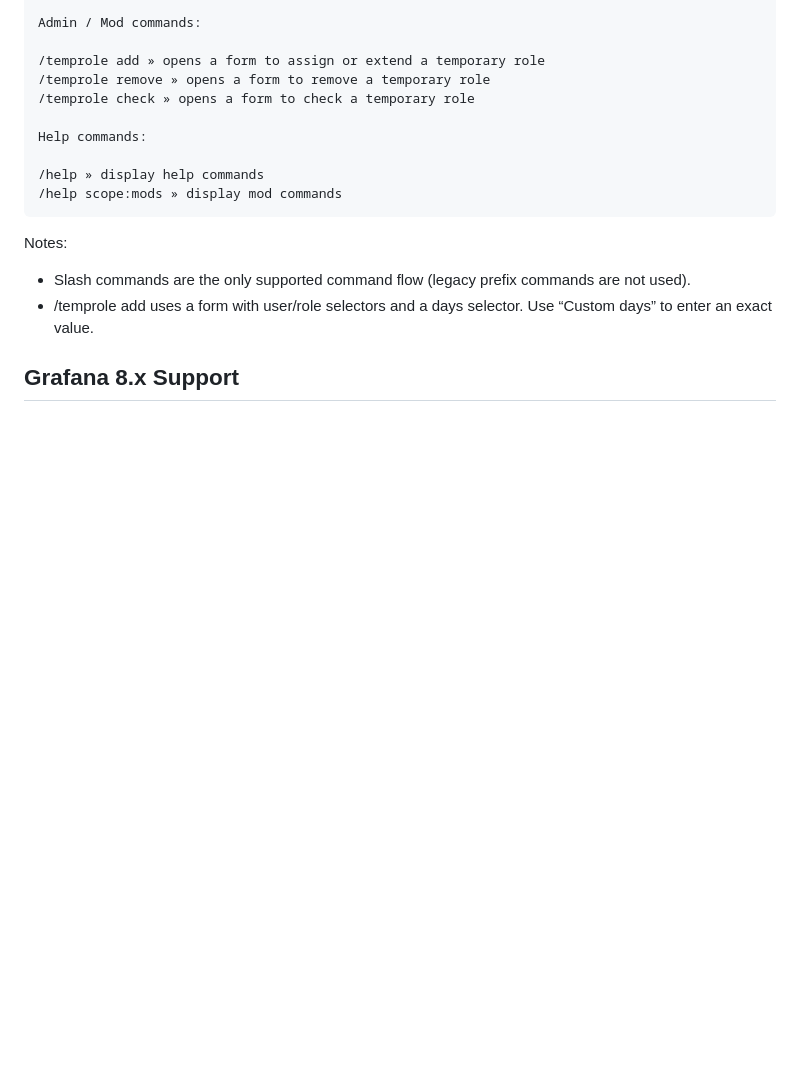
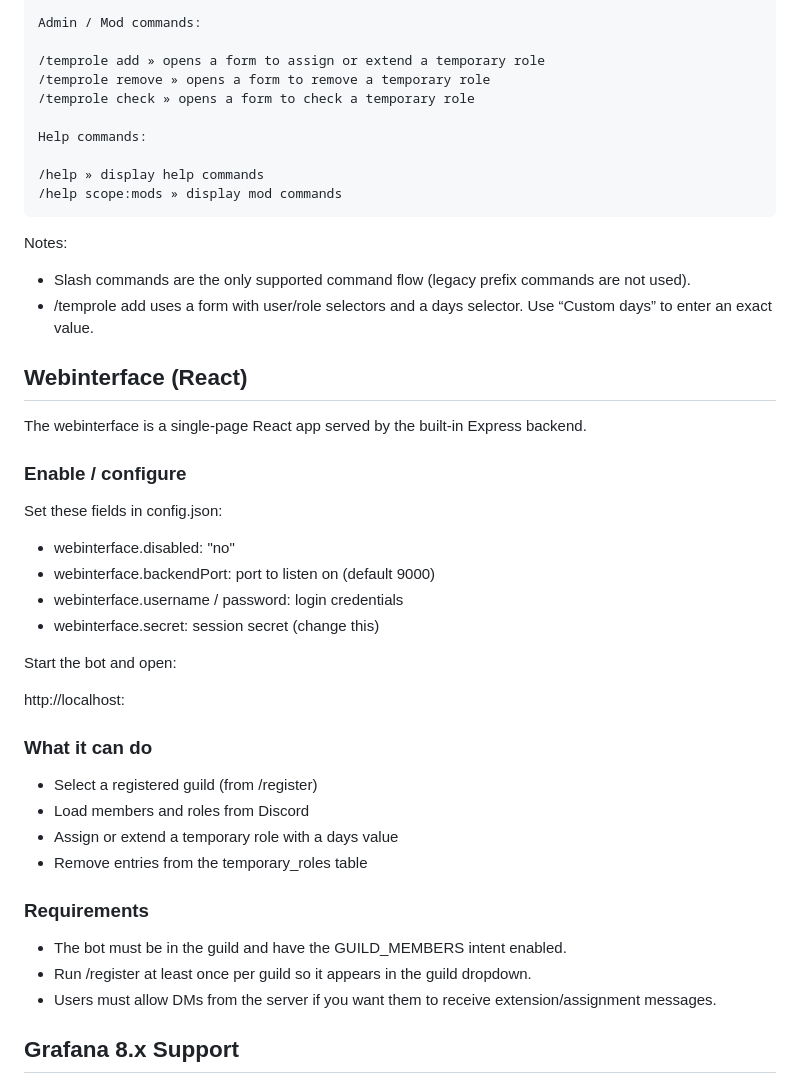
Before and after one commit to acocalypso/DiscordRoleManager, a Markdown page: README.md, the part around the change. Drawn GitHub-style; blank space fills up the shorter version.

```diff
--- a/README.md
+++ b/README.md
@@ -136,6 +136,36 @@ Notes:
 - Slash commands are the only supported command flow (legacy prefix commands are not used).
 - /temprole add uses a form with user/role selectors and a days selector. Use “Custom days” to enter an exact value.
 
+## Webinterface (React)
+
+The webinterface is a single-page React app served by the built-in Express backend.
+
+### Enable / configure
+
+Set these fields in config.json:
+
+- webinterface.disabled: "no"
+- webinterface.backendPort: port to listen on (default 9000)
+- webinterface.username / password: login credentials
+- webinterface.secret: session secret (change this)
+
+Start the bot and open:
+
+http://localhost:<backendPort>
+
+### What it can do
+
+- Select a registered guild (from /register)
+- Load members and roles from Discord
+- Assign or extend a temporary role with a days value
+- Remove entries from the temporary_roles table
+
+### Requirements
+
+- The bot must be in the guild and have the GUILD_MEMBERS intent enabled.
+- Run /register at least once per guild so it appears in the guild dropdown.
+- Users must allow DMs from the server if you want them to receive extension/assignment messages.
+
 ## Grafana 8.x Support
 
 ![alt text](https://raw.githubusercontent.com/acocalypso/DiscordRoleManager/master/grafana_donators.PNG)
```
